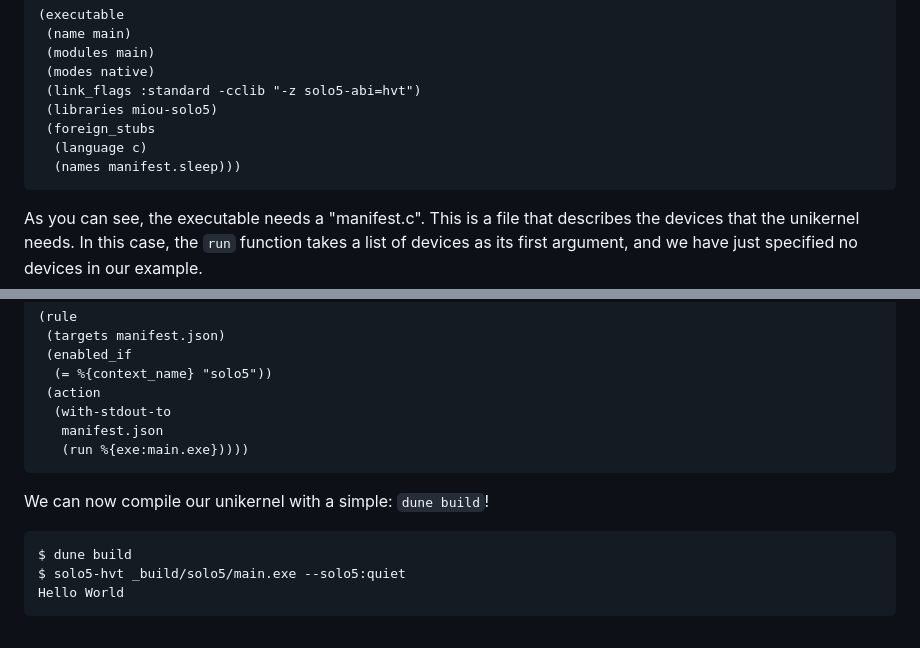
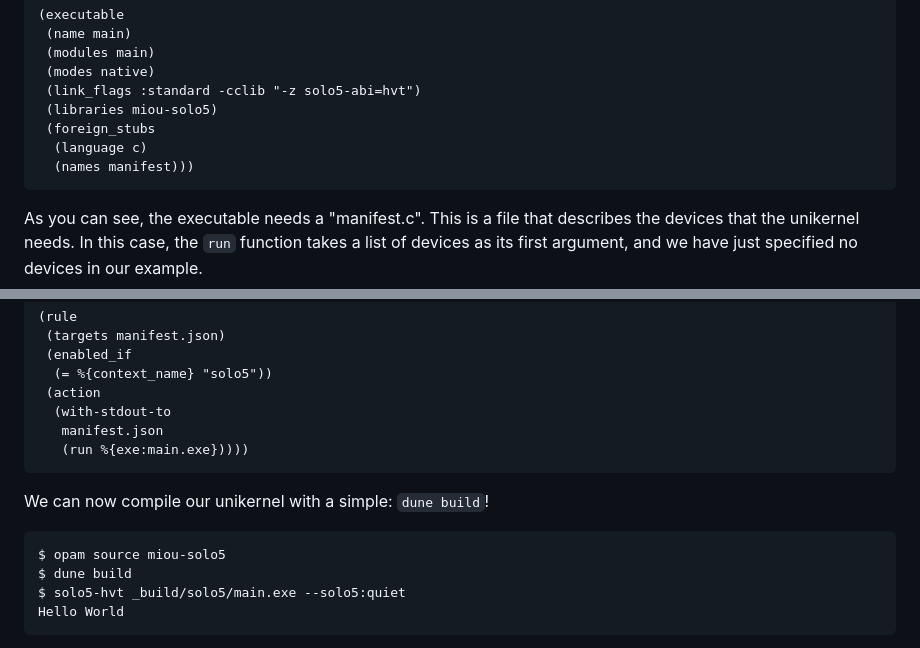
Before and after one commit to robur-coop/mkernel, a Markdown page: README.md, 2 parts joined by grey strips. Rendered like a GitHub page.

````diff
--- a/README.md
+++ b/README.md
@@ -29,7 +29,7 @@ First of all, we can build a simple executable from this code:
  (libraries miou-solo5)
  (foreign_stubs
   (language c)
-  (names manifest.sleep)))
+  (names manifest)))
 ```
 
 As you can see, the executable needs a "manifest.c". This is a file that
@@ -103,6 +103,7 @@ context:
 
 We can now compile our unikernel with a simple: `dune build`!
 ```shell
+$ opam source miou-solo5
 $ dune build
 $ solo5-hvt _build/solo5/main.exe --solo5:quiet
 Hello World
````
